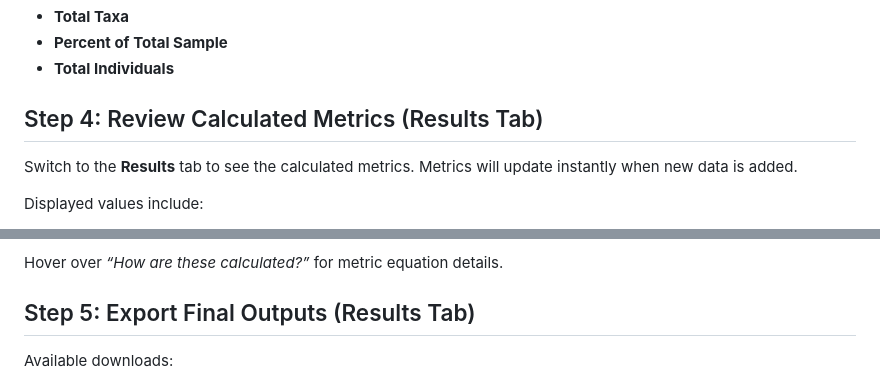
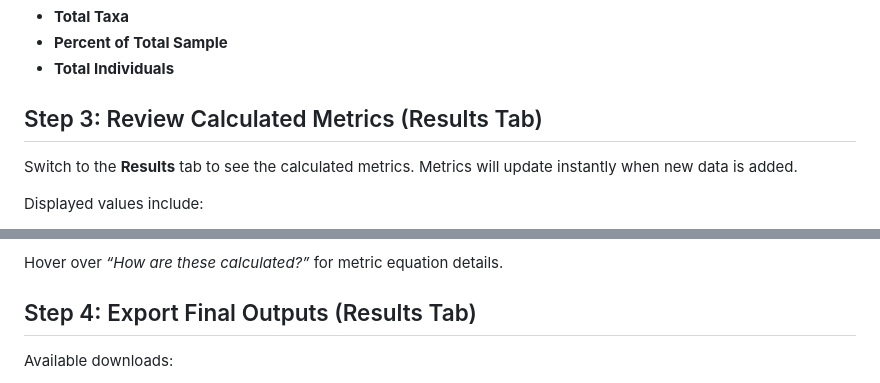
Before and after one commit to aomop/MacroIBI, a Markdown page: FIELD_AND_APP_GUIDE.md, 2 parts joined by grey strips. GitHub-like rendering.

Commit message:
Renumber steps in FIELD_AND_APP_GUIDE.md

```diff
--- a/FIELD_AND_APP_GUIDE.md
+++ b/FIELD_AND_APP_GUIDE.md
@@ -147,7 +147,7 @@ Each group footer shows:
 - **Percent of Total Sample**
 - **Total Individuals**
 
-## Step 4: Review Calculated Metrics (Results Tab)
+## Step 3: Review Calculated Metrics (Results Tab)
 
 Switch to the **Results** tab to see the calculated metrics.
 Metrics will update instantly when new data is added.
@@ -163,7 +163,7 @@ Displayed values include:
 
 Hover over *“How are these calculated?”* for metric equation details.
 
-## Step 5: Export Final Outputs (Results Tab)
+## Step 4: Export Final Outputs (Results Tab)
 
 Available downloads:
 1. **Raw Data CSV**
```
